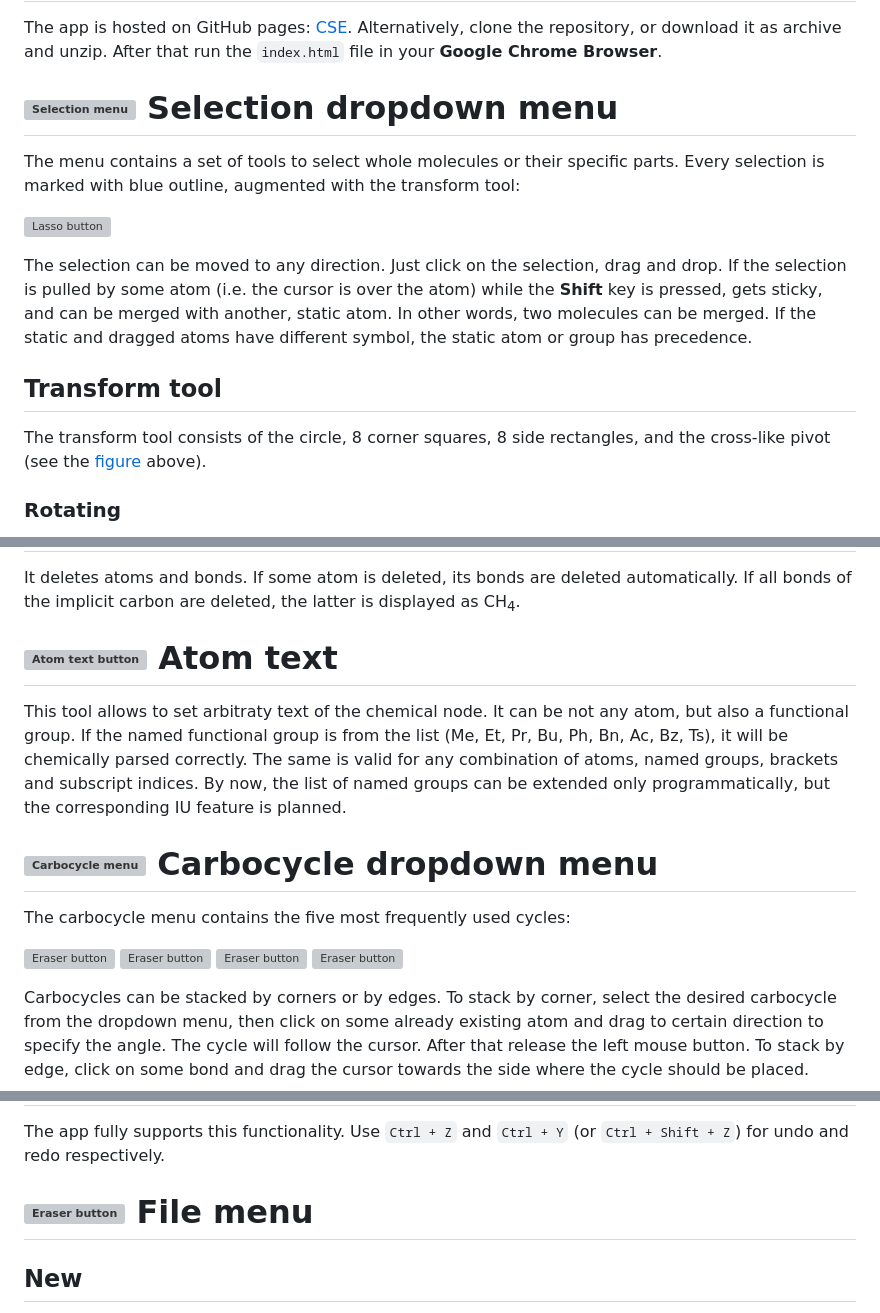
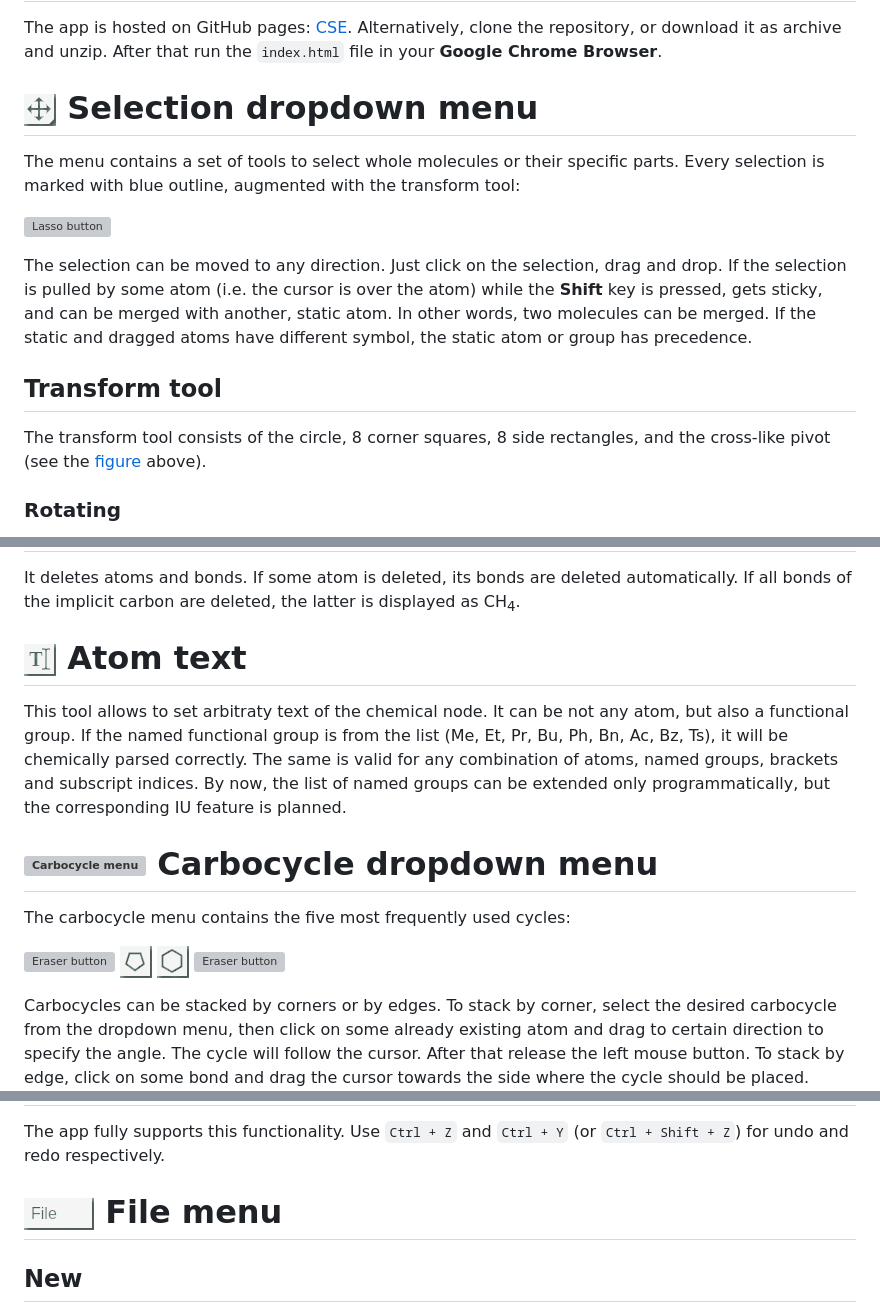
Before and after one commit to SergiiDudkin/ChemicalStructureEditor, a Markdown page: README.md, 3 parts joined by grey strips. Drawn GitHub-style; grey boxes are pictures that could not be loaded.

```diff
--- a/README.md
+++ b/README.md
@@ -11,7 +11,7 @@ The app is hosted on GitHub pages: [CSE](https://sergiidudkin.github.io/Chemical
 Alternatively, clone the repository, or download it as archive and unzip. After that run the `index.html` file in your
 __Google Chrome Browser__.
 
-# ![Selection menu](/home/sergii/Documents/Repos/ChemicalStructureEditor/assets/images/transforms.png) Selection dropdown menu
+# ![Selection menu](assets/images/transforms.png) Selection dropdown menu
 The menu contains a set of tools to select whole molecules or their specific parts. Every selection is marked with blue
 outline, augmented with the transform tool:
 
@@ -115,7 +115,7 @@ directly wedged lower ⮕ unwedged lower ⮕ reversed wedged lower ⮕ directly
 It deletes atoms and bonds. If some atom is deleted, its bonds are deleted automatically. If all bonds of the implicit
 carbon are deleted, the latter is displayed as CH<sub>4</sub>.
 
-# ![Atom text button](/home/sergii/Documents/Repos/ChemicalStructureEditor/assets/images/atom_text.png) Atom text
+# ![Atom text button](assets/images/atom_text.png) Atom text
 This tool allows to set arbitraty text of the chemical node. It can be not any atom, but also a functional group. If the
 named functional group is from the list (Me, Et, Pr, Bu, Ph, Bn, Ac, Bz, Ts), it will be chemically parsed correctly.
 The same is valid for any combination of atoms, named groups, brackets and subscript indices. By now, the list of named
@@ -125,9 +125,9 @@ groups can be extended only programmatically, but the corresponding IU feature i
 The carbocycle menu contains the five most frequently used cycles:
 
-![Eraser button](/home/sergii/Documents/Repos/ChemicalStructureEditor/assets/images/benzene.png)
-![Eraser button](/home/sergii/Documents/Repos/ChemicalStructureEditor/assets/images/cyclopentane.png)
-![Eraser button](/home/sergii/Documents/Repos/ChemicalStructureEditor/assets/images/cyclohexane.png)
-![Eraser button](/home/sergii/Documents/Repos/ChemicalStructureEditor/assets/images/cycloheptane.png)
+![Eraser button](assets/images/benzene.png)
+![Eraser button](assets/images/cyclopentane.png)
+![Eraser button](assets/images/cyclohexane.png)
+![Eraser button](assets/images/cycloheptane.png)
 
 Carbocycles can be stacked by corners or by edges. To stack by corner, select the desired carbocycle from the dropdown
 menu, then click on some already existing atom and drag to certain direction to specify the angle. The cycle will follow
@@ -141,7 +141,7 @@ depends on the drawing sequence.
 The app fully supports this functionality. Use `Ctrl + Z` and `Ctrl + Y` (or `Ctrl + Shift + Z`) for undo and redo
 respectively.
 
-# ![Eraser button](/home/sergii/Documents/Repos/ChemicalStructureEditor/assets/images/file.png) File menu
+# ![Eraser button](assets/images/file.png) File menu
 ## New
 Deletes all drawings on canvas.
 
```
Also changed, not shown: other parts of README.md (+18 -18 lines).
